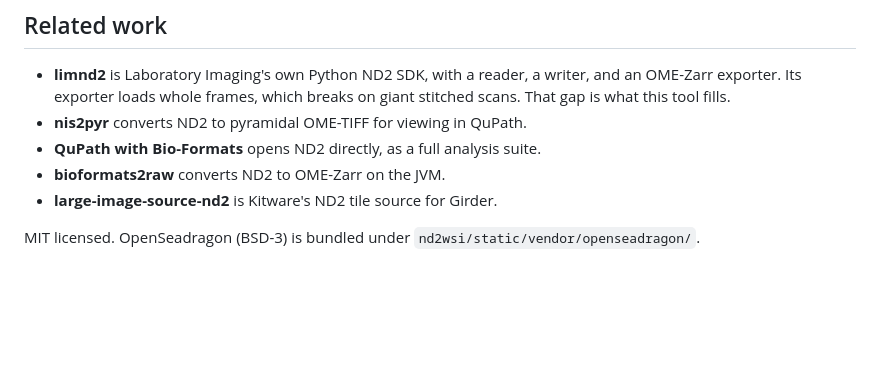
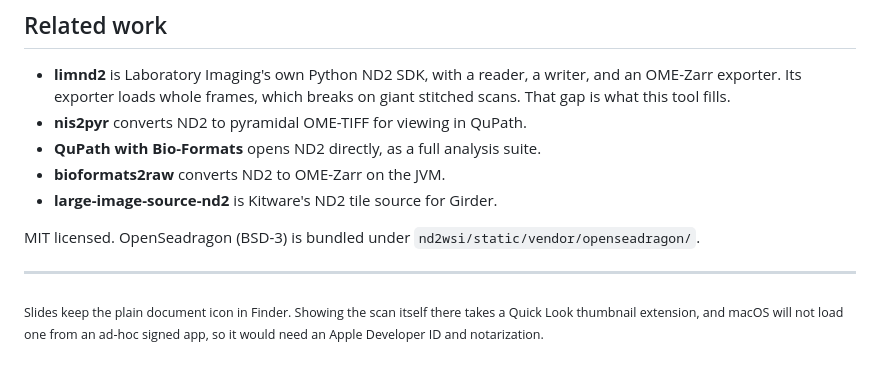
Before and after one commit to myunghyunj/nd2wsi-viewer, a Markdown page: README.md, the part around the change. Drawn GitHub-style; blank space fills up the shorter version.

Commit message:
A note on why a slide keeps the plain document icon

```diff
--- a/README.md
+++ b/README.md
@@ -406,3 +406,10 @@ writer. The export tests skip when limnd2 is absent.
 
 MIT licensed. OpenSeadragon (BSD-3) is bundled under
 `nd2wsi/static/vendor/openseadragon/`.
+
+---
+
+<sub>Slides keep the plain document icon in Finder. Showing the scan itself
+there takes a Quick Look thumbnail extension, and macOS will not load one
+from an ad-hoc signed app, so it would need an Apple Developer ID and
+notarization.</sub>
```
